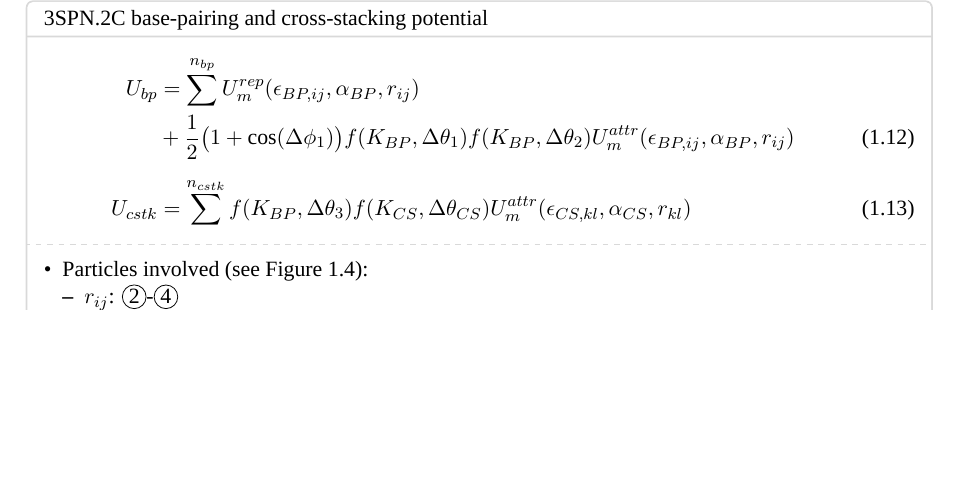
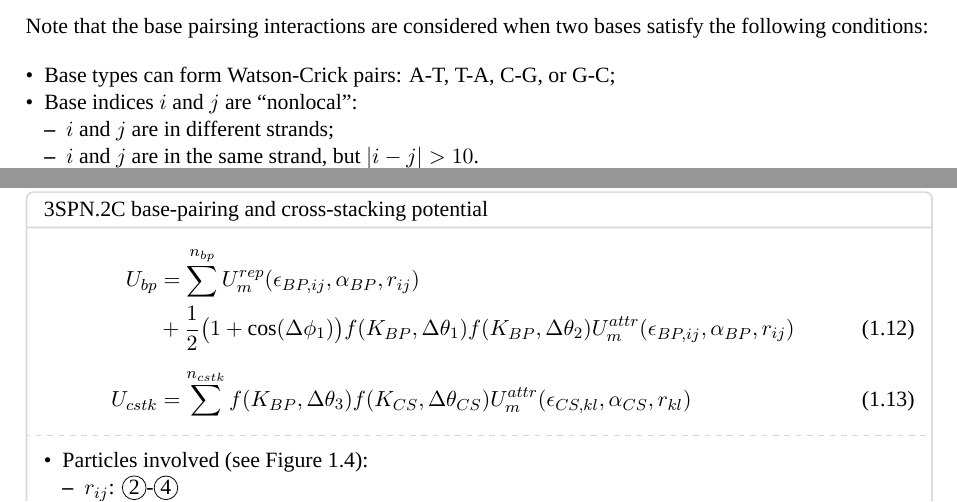
Before and after one commit to noinil/genesis_cg_document, a LaTeX book (genesis-cg-doc.tex, which reads tex/3spn2c.tex): part of page 7 of 7 before the commit and two parts of pages 6 and 7 of 7 after it, the two joined at a grey line, cut at the place of the change, the shorter picture padded with empty space. Compiled offline with XeLaTeX; a missing font is replaced by an installed copy or a similar font.

Commit message:
add conditions for base-pairing interactions in 3spn.2c.

```diff
--- a/tex/3spn2c.tex
+++ b/tex/3spn2c.tex
@@ -337,3 +337,10 @@ potentials (Figure~\ref{fig:DNA_3spn2c_nonbonded_bp_cstk}).
   \label{fig:DNA_3spn2c_nonbonded_bp_cstk}
 \end{figure}
 
+Note that the base pairsing interactions are considered when two bases satisfy
+the following conditions:
+\begin{itemize}
+\item Base types can form Watson-Crick pairs: A-T, T-A, C-G, or G-C;
+\item Base indices $i$ and $j$ are ``nonlocal'':
+  \begin{itemize}
+  \item $i$ and $j$ are in different strands;
```
Also changed, not shown: tex/3spn2c.tex (3 more changed lines).
